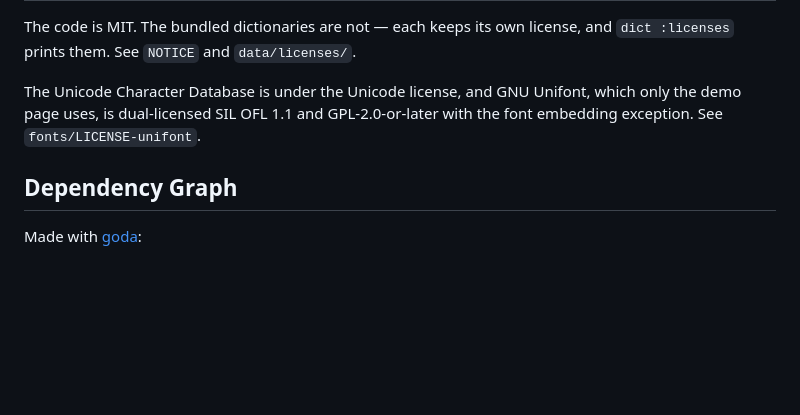
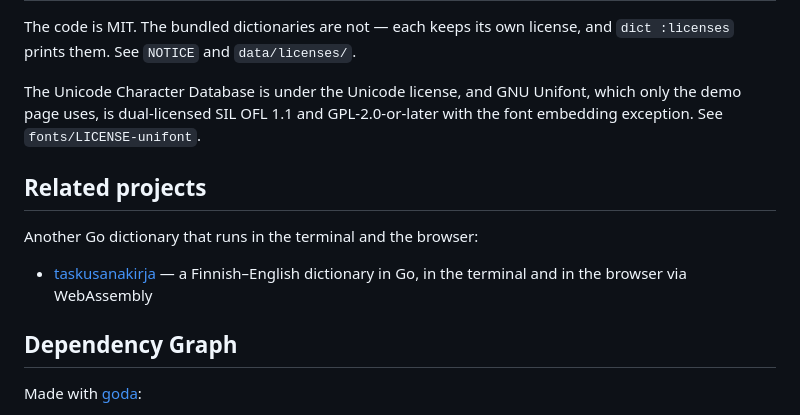
Before and after one commit to 0magnet/dict, a Markdown page: README.md, the part around the change. GitHub-like rendering; blank space fills up the shorter version.

Commit message:
README: related projects

```diff
--- a/README.md
+++ b/README.md
@@ -301,6 +301,12 @@ The Unicode Character Database is under the Unicode license, and GNU Unifont,
 which only the demo page uses, is dual-licensed SIL OFL 1.1 and GPL-2.0-or-later
 with the font embedding exception. See `fonts/LICENSE-unifont`.
 
+## Related projects
+
+Another Go dictionary that runs in the terminal and the browser:
+
+- [taskusanakirja](https://taskusanakirja.com/) — a Finnish–English dictionary in Go, in the terminal and in the browser via WebAssembly
+
 ## Dependency Graph
 
 Made with [goda](https://github.com/loov/goda):
```
